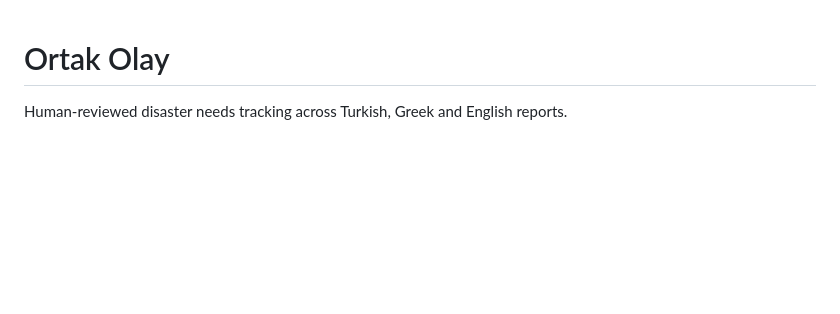
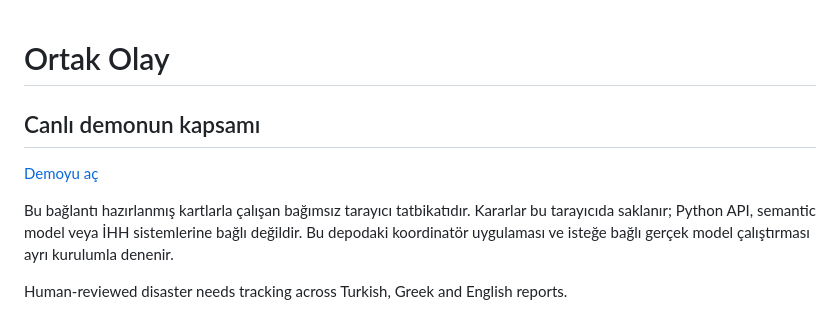
Before and after one commit to busrabuseucar/ortak-olay, a Markdown page: README.md, the part around the change. Drawn GitHub-style; blank space fills up the shorter version.

Commit message:
Clarify public demo data, working features and integration boundaries

```diff
--- a/README.md
+++ b/README.md
@@ -1,4 +1,10 @@
 # Ortak Olay
+
+## Canlı demonun kapsamı
+
+[Demoyu aç](https://ortak-olay-tatbikat.sleek-brush-8818.chatgpt.site)
+
+Bu bağlantı hazırlanmış kartlarla çalışan bağımsız tarayıcı tatbikatıdır. Kararlar bu tarayıcıda saklanır; Python API, semantic model veya İHH sistemlerine bağlı değildir. Bu depodaki koordinatör uygulaması ve isteğe bağlı gerçek model çalıştırması ayrı kurulumla denenir.
 
 Human-reviewed disaster needs tracking across Turkish, Greek and English reports.
 
```
